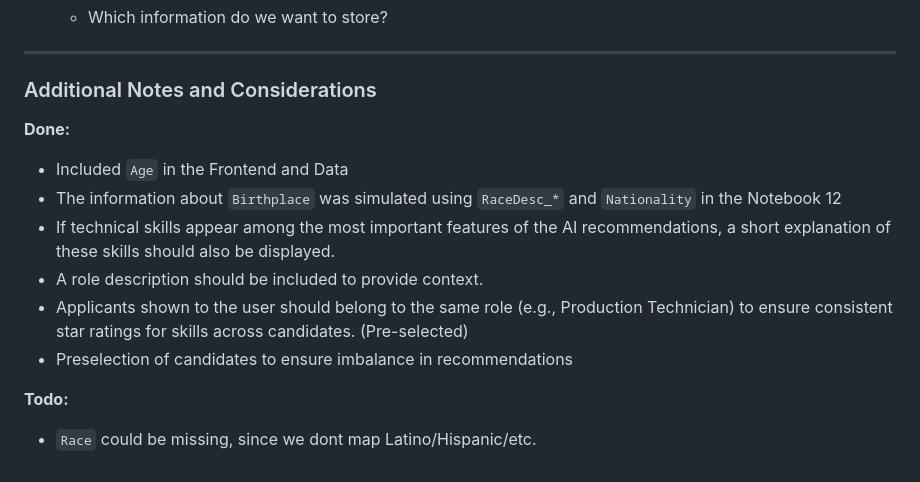
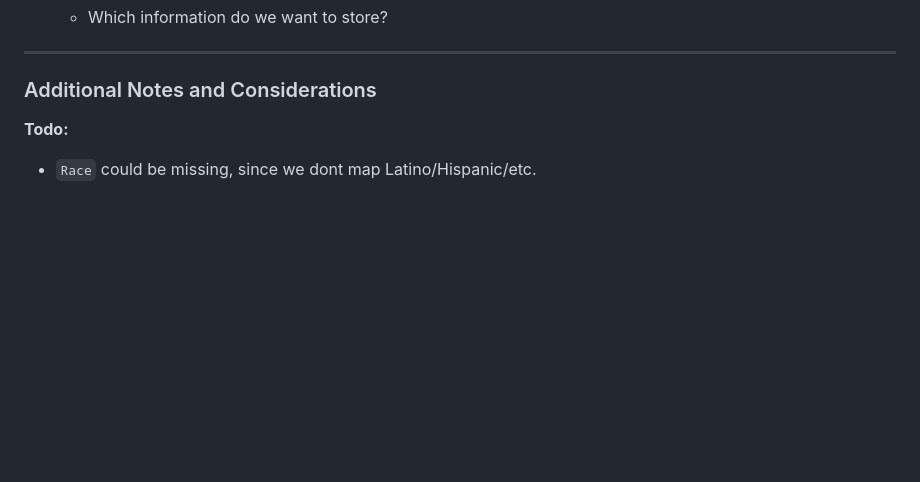
Before and after one commit to markuskuehnle/bias-fairness-mvp, a Markdown page: README.md, the part around the change. GitHub-like rendering; blank space fills up the shorter version.

Commit message:
[Chore] Update README

```diff
--- a/README.md
+++ b/README.md
@@ -401,15 +401,6 @@ The MVP dataset preparation follows a similar structure but is tailored to meet
 
 ### Additional Notes and Considerations
 
-**Done:**
-
-- Included `Age` in the Frontend and Data
-- The information about `Birthplace` was simulated using `RaceDesc_*` and `Nationality` in the Notebook 12
-- If technical skills appear among the most important features of the AI recommendations, a short explanation of these skills should also be displayed.
-- A role description should be included to provide context.
-- Applicants shown to the user should belong to the same role (e.g., Production Technician) to ensure consistent star ratings for skills across candidates. (Pre-selected)
-- Preselection of candidates to ensure imbalance in recommendations
-
 **Todo:**
 
 - `Race` could be missing, since we dont map Latino/Hispanic/etc.
```
